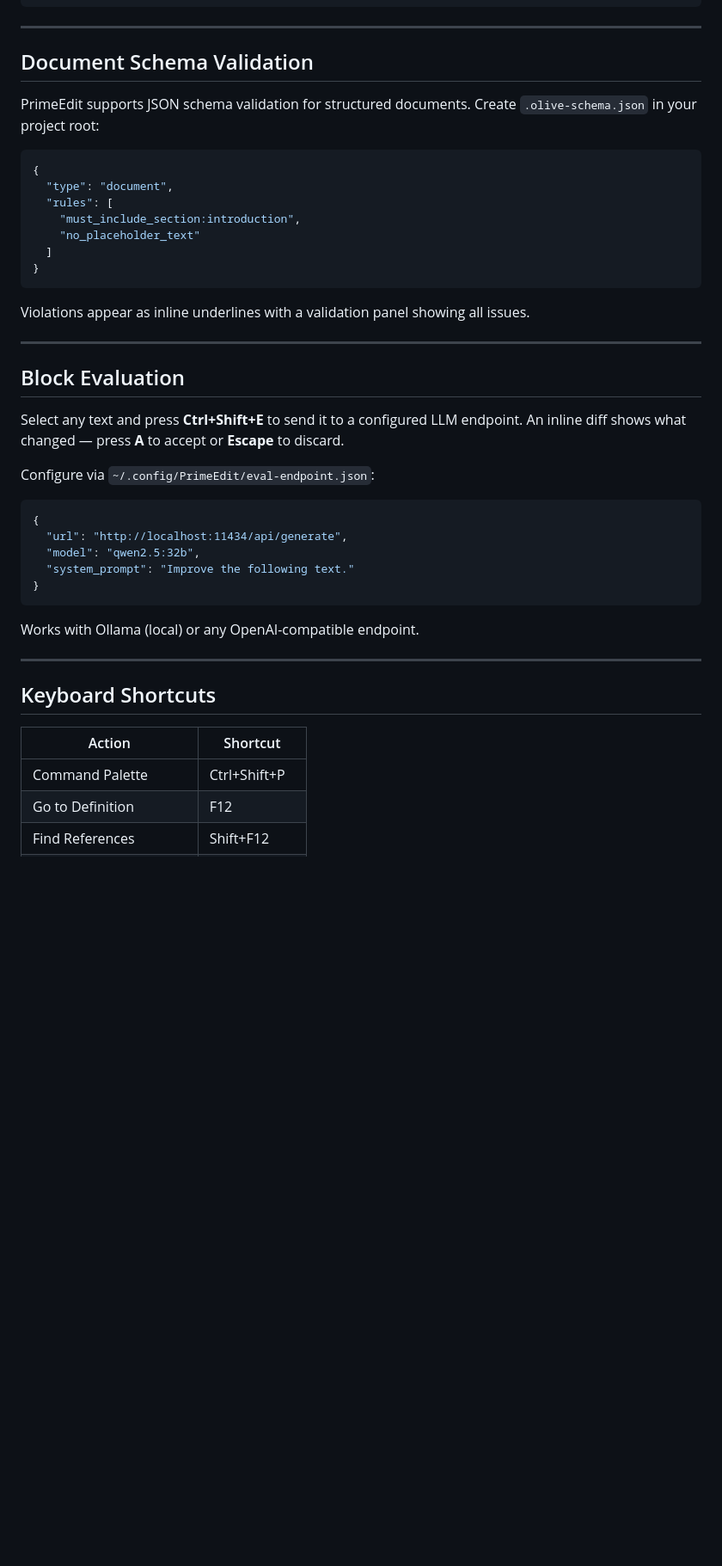
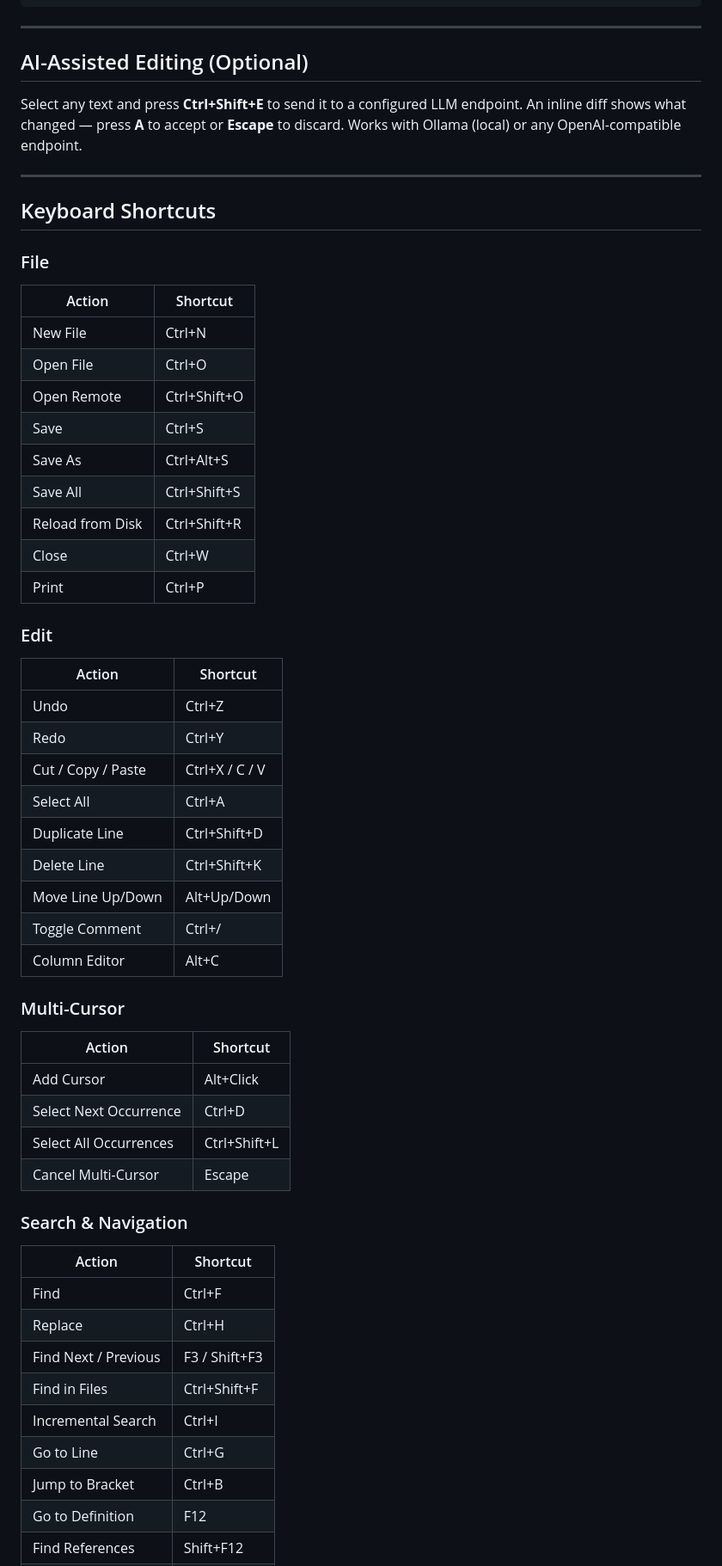
Before and after one commit to MANZOORAHMED611/prime_edit, a Markdown page: README.md, the part around one of its changes. Shown at 86% size. GitHub-like rendering; blank space fills up the shorter version.

````diff
--- a/README.md
+++ b/README.md
@@ -162,47 +162,62 @@ Create `~/.config/PrimeEdit/lsp-servers.json`:
 
 ---
 
-## Document Schema Validation
+## AI-Assisted Editing (Optional)
 
-PrimeEdit supports JSON schema validation for structured documents. Create `.olive-schema.json` in your project root:
-
-```json
-{
-  "type": "document",
-  "rules": [
-    "must_include_section:introduction",
-    "no_placeholder_text"
-  ]
-}
-```
-
-Violations appear as inline underlines with a validation panel showing all issues.
-
----
-
-## Block Evaluation
-
-Select any text and press **Ctrl+Shift+E** to send it to a configured LLM endpoint. An inline diff shows what changed — press **A** to accept or **Escape** to discard.
-
-Configure via `~/.config/PrimeEdit/eval-endpoint.json`:
-
-```json
-{
-  "url": "http://localhost:11434/api/generate",
-  "model": "qwen2.5:32b",
-  "system_prompt": "Improve the following text."
-}
-```
-
-Works with Ollama (local) or any OpenAI-compatible endpoint.
+Select any text and press **Ctrl+Shift+E** to send it to a configured LLM endpoint. An inline diff shows what changed — press **A** to accept or **Escape** to discard. Works with Ollama (local) or any OpenAI-compatible endpoint.
 
 ---
 
 ## Keyboard Shortcuts
 
+### File
+
 | Action | Shortcut |
 |--------|----------|
-| Command Palette | Ctrl+Shift+P |
+| New File | Ctrl+N |
+| Open File | Ctrl+O |
+| Open Remote | Ctrl+Shift+O |
+| Save | Ctrl+S |
+| Save As | Ctrl+Alt+S |
+| Save All | Ctrl+Shift+S |
+| Reload from Disk | Ctrl+Shift+R |
+| Close | Ctrl+W |
+| Print | Ctrl+P |
+
+### Edit
+
+| Action | Shortcut |
+|--------|----------|
+| Undo | Ctrl+Z |
+| Redo | Ctrl+Y |
+| Cut / Copy / Paste | Ctrl+X / C / V |
+| Select All | Ctrl+A |
+| Duplicate Line | Ctrl+Shift+D |
+| Delete Line | Ctrl+Shift+K |
+| Move Line Up/Down | Alt+Up/Down |
+| Toggle Comment | Ctrl+/ |
+| Column Editor | Alt+C |
+
+### Multi-Cursor
+
+| Action | Shortcut |
+|--------|----------|
+| Add Cursor | Alt+Click |
+| Select Next Occurrence | Ctrl+D |
+| Select All Occurrences | Ctrl+Shift+L |
+| Cancel Multi-Cursor | Escape |
+
+### Search & Navigation
+
+| Action | Shortcut |
+|--------|----------|
+| Find | Ctrl+F |
+| Replace | Ctrl+H |
+| Find Next / Previous | F3 / Shift+F3 |
+| Find in Files | Ctrl+Shift+F |
+| Incremental Search | Ctrl+I |
+| Go to Line | Ctrl+G |
+| Jump to Bracket | Ctrl+B |
 | Go to Definition | F12 |
 | Find References | Shift+F12 |
 | Rename Symbol | F2 |
````
Also changed, not shown: other parts of README.md (+37 -24 lines), RELEASE_NOTES.md (+5 -9 lines).
